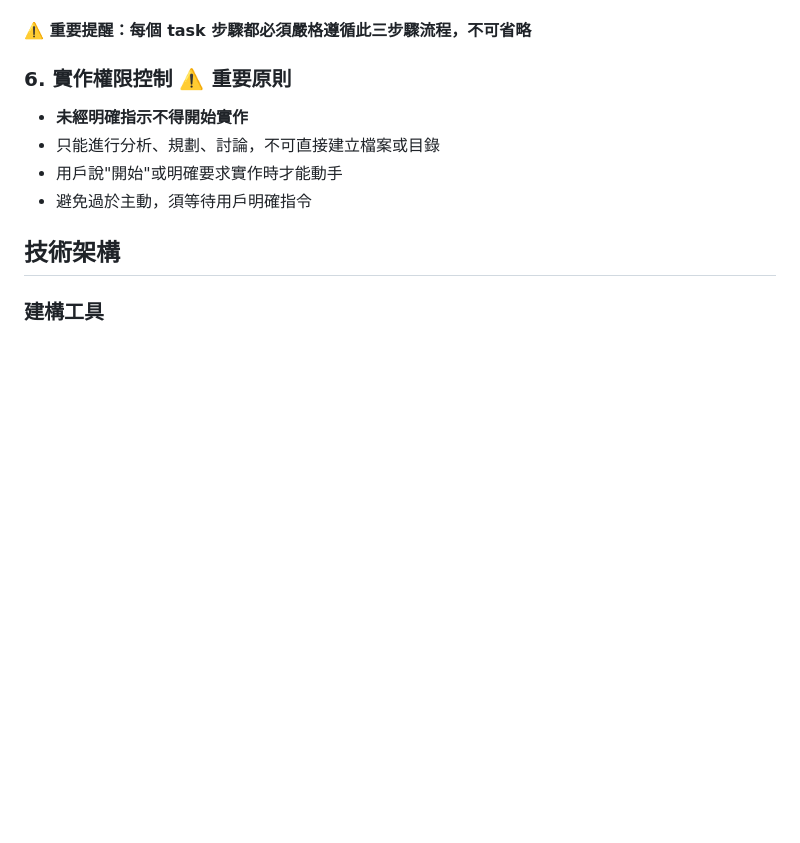
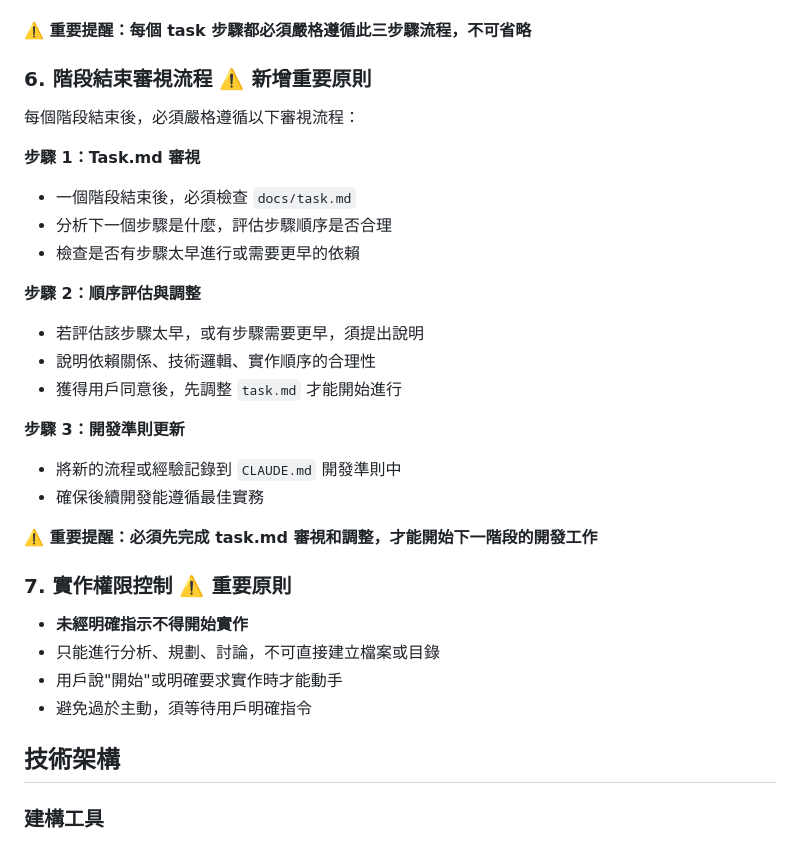
Before and after one commit to a9293340/personal-protfolio, a Markdown page: CLAUDE.md, the part around the change. Drawn GitHub-style; blank space fills up the shorter version.

```diff
--- a/CLAUDE.md
+++ b/CLAUDE.md
@@ -71,7 +71,26 @@ npm run test
 
 **⚠️ 重要提醒：每個 task 步驟都必須嚴格遵循此三步驟流程，不可省略**
 
-### 6. 實作權限控制 ⚠️ 重要原則
+### 6. 階段結束審視流程 ⚠️ 新增重要原則
+每個階段結束後，必須嚴格遵循以下審視流程：
+
+**步驟 1：Task.md 審視**
+- 一個階段結束後，必須檢查 `docs/task.md`
+- 分析下一個步驟是什麼，評估步驟順序是否合理
+- 檢查是否有步驟太早進行或需要更早的依賴
+
+**步驟 2：順序評估與調整**
+- 若評估該步驟太早，或有步驟需要更早，須提出說明
+- 說明依賴關係、技術邏輯、實作順序的合理性
+- 獲得用戶同意後，先調整 `task.md` 才能開始進行
+
+**步驟 3：開發準則更新**
+- 將新的流程或經驗記錄到 `CLAUDE.md` 開發準則中
+- 確保後續開發能遵循最佳實務
+
+**⚠️ 重要提醒：必須先完成 task.md 審視和調整，才能開始下一階段的開發工作**
+
+### 7. 實作權限控制 ⚠️ 重要原則
 - **未經明確指示不得開始實作**
 - 只能進行分析、規劃、討論，不可直接建立檔案或目錄
 - 用戶說"開始"或明確要求實作時才能動手
```
Also changed, not shown: docs/task.md (+15 -15 lines).
